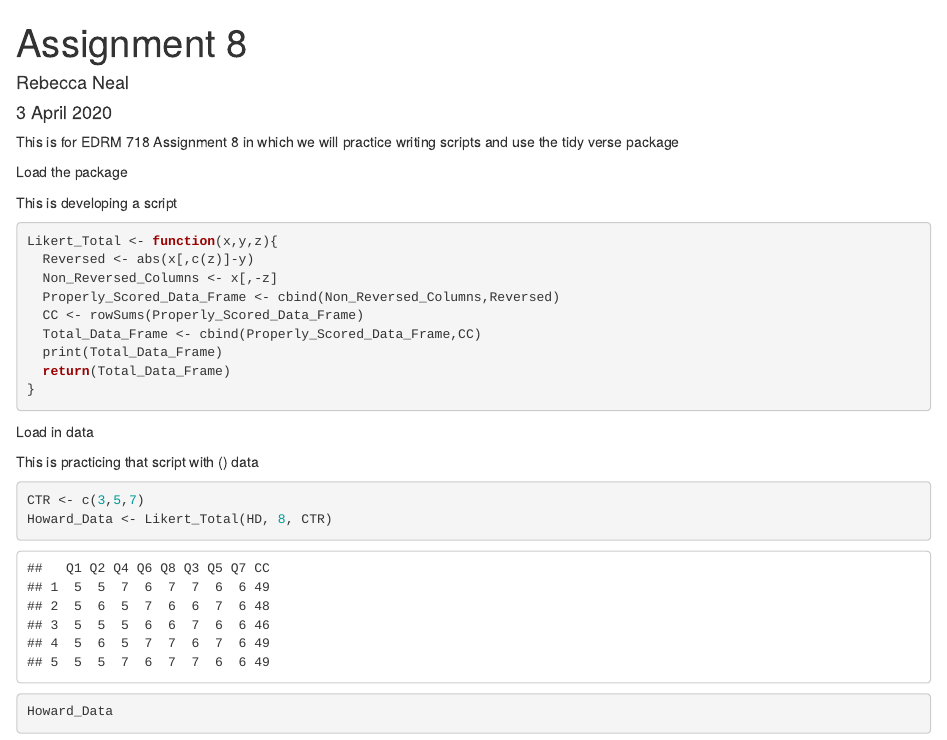
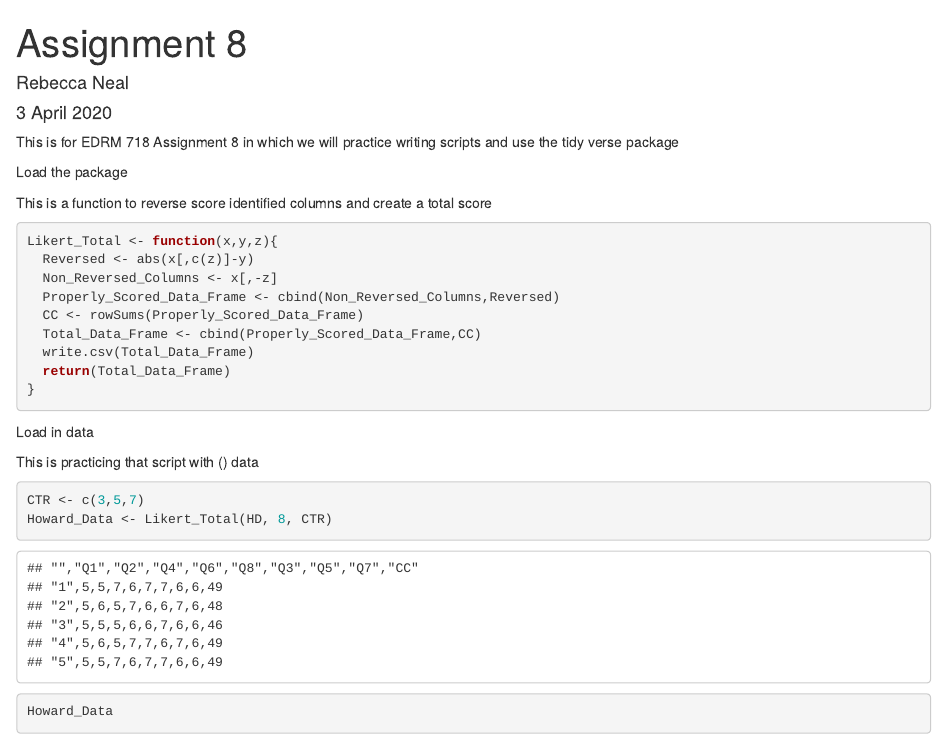
Before and after one commit to RebeccaNeal/Assignment-8, an R Markdown document (EDRM Assignment 8.Rmd): the page in a window 1100 px wide, from its top. Rendered offline with R 4.5, knitr and Pandoc, with nearby package versions.

Commit message:
Cleaned up purpose of function to explain total has reverse scored items

````diff
--- a/EDRM Assignment 8.Rmd
+++ b/EDRM Assignment 8.Rmd
@@ -15,7 +15,7 @@ library(tidyverse)
 ```
 
 
-This is developing a script
+This is a function to reverse score identified columns and create a total score
 ```{r}
 Likert_Total <- function(x,y,z){
   Reversed <- abs(x[,c(z)]-y)
@@ -23,7 +23,7 @@ Likert_Total <- function(x,y,z){
   Properly_Scored_Data_Frame <- cbind(Non_Reversed_Columns,Reversed)
   CC <- rowSums(Properly_Scored_Data_Frame)
   Total_Data_Frame <- cbind(Properly_Scored_Data_Frame,CC)
-  print(Total_Data_Frame)
+  write.csv(Total_Data_Frame)
   return(Total_Data_Frame)
 }
 ```
````
Also changed, not shown: EDRM Assignment 8.nb.html.
